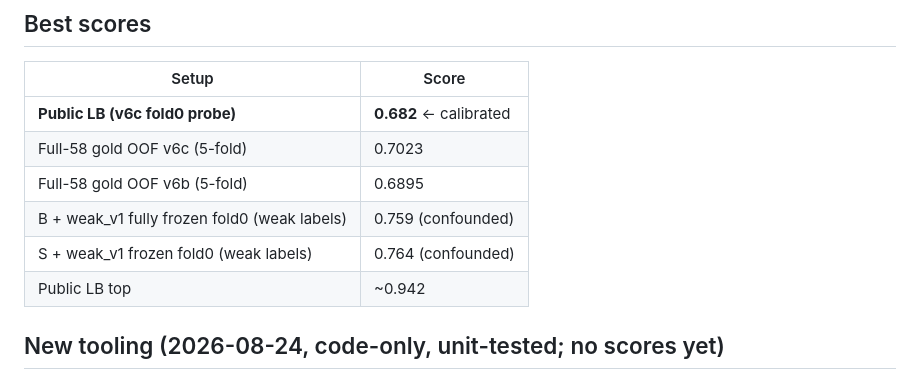
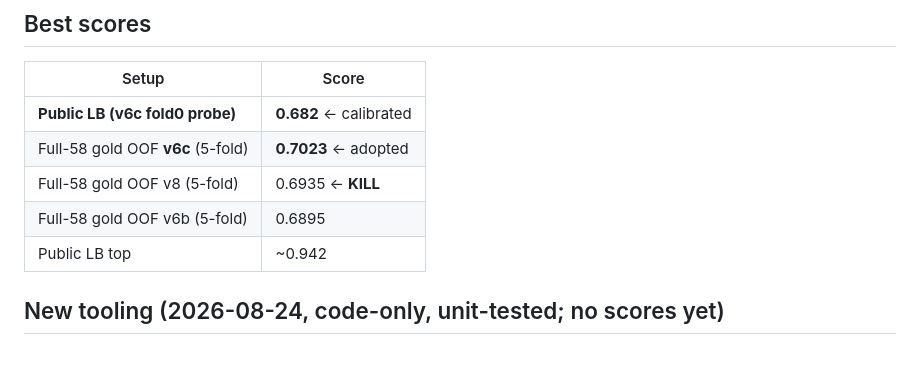
Before and after one commit to Girish011/RSNA_Knee_Abnormality_Detection_Model, a Markdown page: docs/STATUS.md, the part around the change. Drawn GitHub-style.

Commit message:
Docs: record v8 killed score in Best scores table
Co-authored-by: Girish011 <Girish011@users.noreply.github.com>

```diff
--- a/docs/STATUS.md
+++ b/docs/STATUS.md
@@ -104,10 +104,9 @@ v6b was a legitimate, fully-gated supervision win (beat label gate + all 5 folds
 | Setup | Score |
 |---|---|
 | **Public LB (v6c fold0 probe)** | **0.682** ← calibrated |
-| Full-58 gold OOF v6c (5-fold) | 0.7023 |
+| Full-58 gold OOF **v6c** (5-fold) | **0.7023** ← adopted |
+| Full-58 gold OOF v8 (5-fold) | 0.6935 ← **KILL** |
 | Full-58 gold OOF v6b (5-fold) | 0.6895 |
-| B + weak_v1 fully frozen fold0 (weak labels) | 0.759 (confounded) |
-| S + weak_v1 frozen fold0 (weak labels) | 0.764 (confounded) |
 | Public LB top | ~0.942 |
 
 ## New tooling (2026-08-24, code-only, unit-tested; no scores yet)
```
